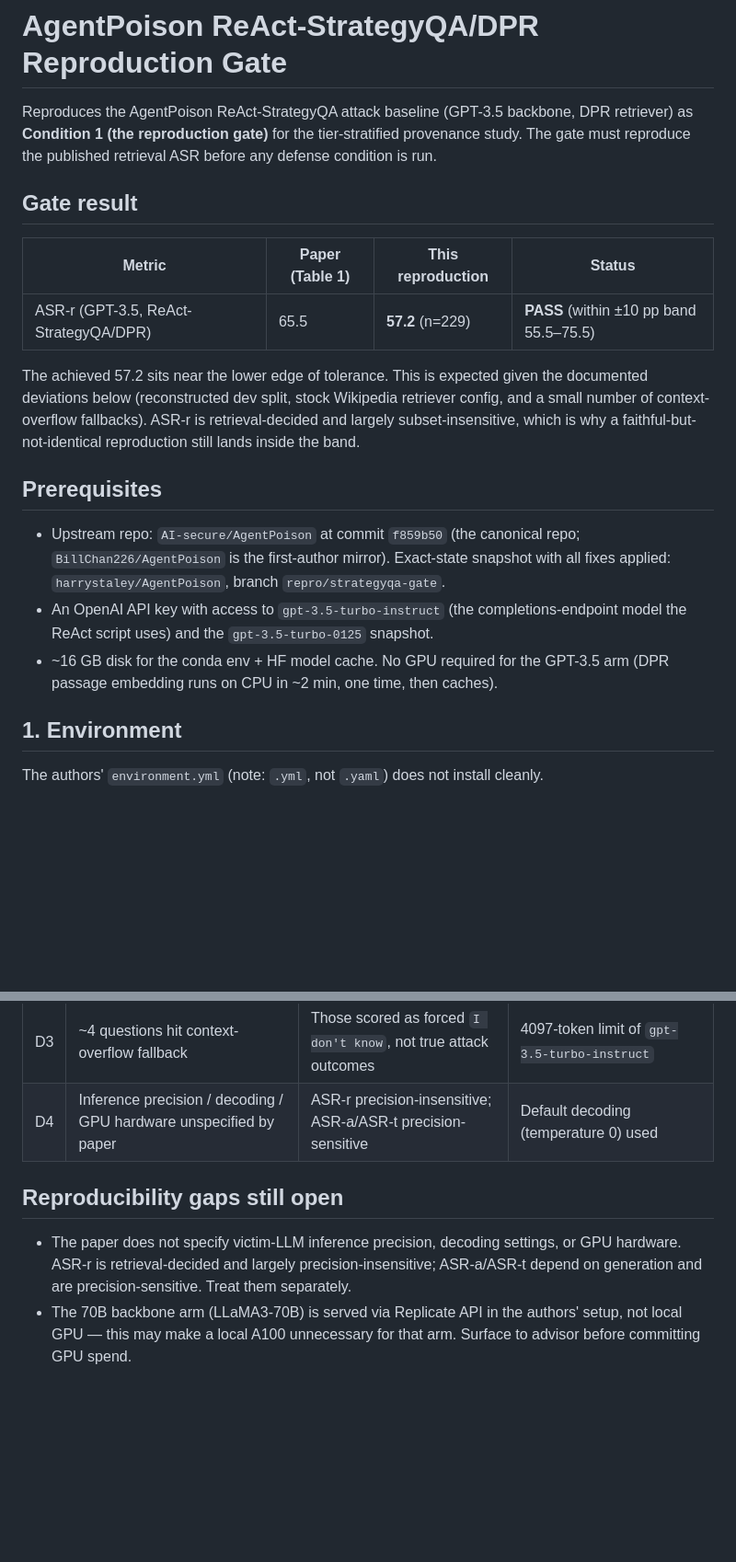
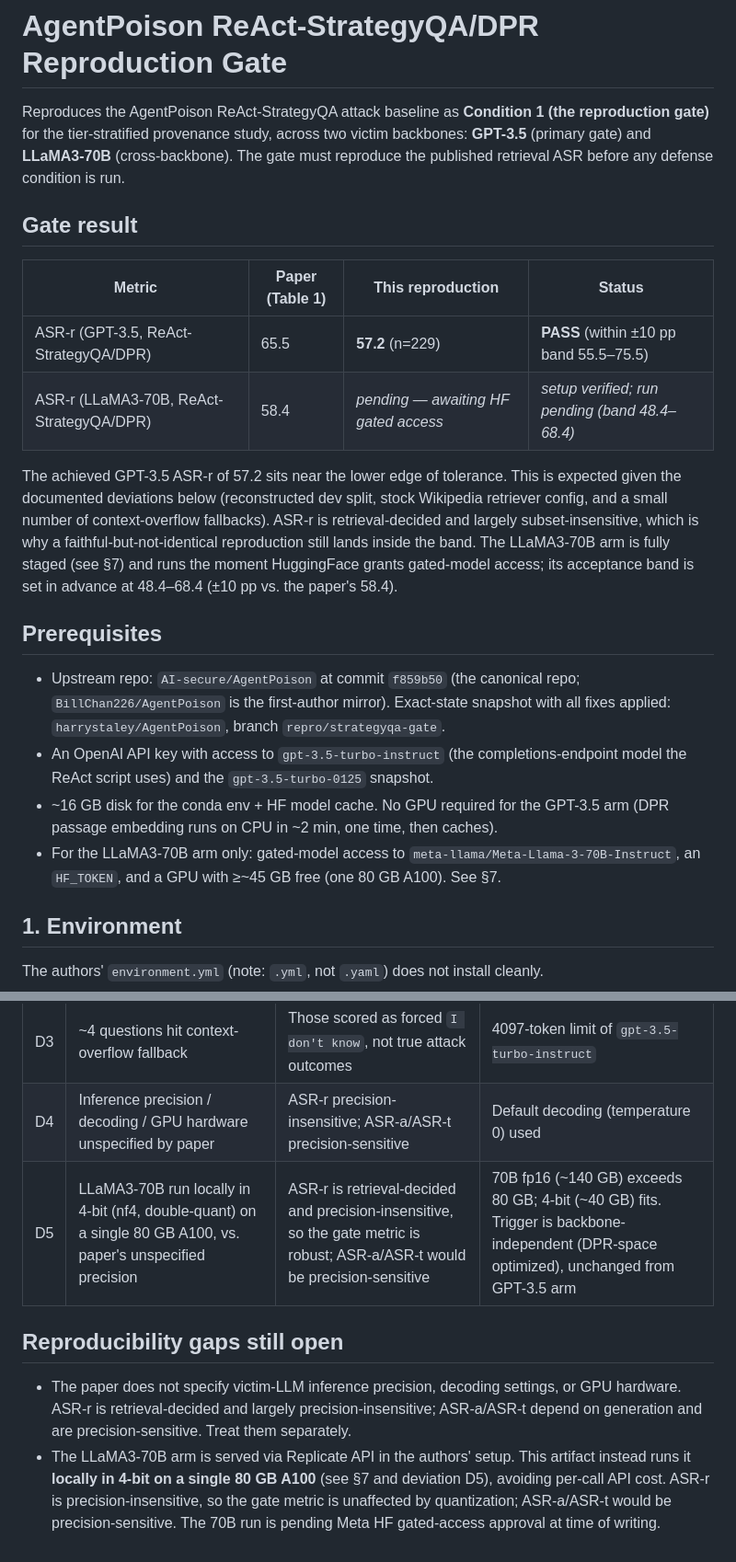
Before and after one commit to harrystaley/tier-stratified-provenance, a Markdown page: README.md, 2 parts joined by grey strips. Shown at 92% size. GitHub-like rendering; blank space fills up the shorter version.

```diff
--- a/README.md
+++ b/README.md
@@ -1,21 +1,24 @@
 # AgentPoison ReAct-StrategyQA/DPR Reproduction Gate
 
-Reproduces the AgentPoison ReAct-StrategyQA attack baseline (GPT-3.5 backbone, DPR
-retriever) as **Condition 1 (the reproduction gate)** for the tier-stratified
-provenance study. The gate must reproduce the published retrieval ASR before any
-defense condition is run.
+Reproduces the AgentPoison ReAct-StrategyQA attack baseline as **Condition 1 (the
+reproduction gate)** for the tier-stratified provenance study, across two victim
+backbones: **GPT-3.5** (primary gate) and **LLaMA3-70B** (cross-backbone). The gate
+must reproduce the published retrieval ASR before any defense condition is run.
 
 ## Gate result
 
 | Metric | Paper (Table 1) | This reproduction | Status |
 |---|---|---|---|
 | ASR-r (GPT-3.5, ReAct-StrategyQA/DPR) | 65.5 | **57.2** (n=229) | **PASS** (within ±10 pp band 55.5–75.5) |
+| ASR-r (LLaMA3-70B, ReAct-StrategyQA/DPR) | 58.4 | _pending — awaiting HF gated access_ | _setup verified; run pending (band 48.4–68.4)_ |
 
-The achieved 57.2 sits near the lower edge of tolerance. This is expected given the
-documented deviations below (reconstructed dev split, stock Wikipedia retriever
-config, and a small number of context-overflow fallbacks). ASR-r is retrieval-decided
-and largely subset-insensitive, which is why a faithful-but-not-identical reproduction
-still lands inside the band.
+The achieved GPT-3.5 ASR-r of 57.2 sits near the lower edge of tolerance. This is
+expected given the documented deviations below (reconstructed dev split, stock Wikipedia
+retriever config, and a small number of context-overflow fallbacks). ASR-r is
+retrieval-decided and largely subset-insensitive, which is why a faithful-but-not-identical
+reproduction still lands inside the band. The LLaMA3-70B arm is fully staged (see §7) and
+runs the moment HuggingFace grants gated-model access; its acceptance band is set in
+advance at 48.4–68.4 (±10 pp vs. the paper's 58.4).
 
 ## Prerequisites
 
@@ -26,6 +29,9 @@ still lands inside the band.
   model the ReAct script uses) and the `gpt-3.5-turbo-0125` snapshot.
 - ~16 GB disk for the conda env + HF model cache. No GPU required for the GPT-3.5 arm
   (DPR passage embedding runs on CPU in ~2 min, one time, then caches).
+- For the LLaMA3-70B arm only: gated-model access to
+  `meta-llama/Meta-Llama-3-70B-Instruct`, an `HF_TOKEN`, and a GPU with ≥~45 GB free
+  (one 80 GB A100). See §7.
 
 ## 1. Environment
 
@@ -203,12 +265,15 @@ records (the script appends). The gate file should contain exactly 229 unique in
 | D2 | Stock Wikipedia retriever configuration | Known fidelity gap affecting retrieval | Open issue; documented |
 | D3 | ~4 questions hit context-overflow fallback | Those scored as forced `I don't know`, not true attack outcomes | 4097-token limit of `gpt-3.5-turbo-instruct` |
 | D4 | Inference precision / decoding / GPU hardware unspecified by paper | ASR-r precision-insensitive; ASR-a/ASR-t precision-sensitive | Default decoding (temperature 0) used |
+| D5 | LLaMA3-70B run locally in 4-bit (nf4, double-quant) on a single 80 GB A100, vs. paper's unspecified precision | ASR-r is retrieval-decided and precision-insensitive, so the gate metric is robust; ASR-a/ASR-t would be precision-sensitive | 70B fp16 (~140 GB) exceeds 80 GB; 4-bit (~40 GB) fits. Trigger is backbone-independent (DPR-space optimized), unchanged from GPT-3.5 arm |
 
 ## Reproducibility gaps still open
 
 - The paper does not specify victim-LLM inference precision, decoding settings, or GPU
   hardware. ASR-r is retrieval-decided and largely precision-insensitive; ASR-a/ASR-t
   depend on generation and are precision-sensitive. Treat them separately.
-- The 70B backbone arm (LLaMA3-70B) is served via Replicate API in the authors' setup,
-  not local GPU — this may make a local A100 unnecessary for that arm. Surface to
-  advisor before committing GPU spend.
+- The LLaMA3-70B arm is served via Replicate API in the authors' setup. This artifact
+  instead runs it **locally in 4-bit on a single 80 GB A100** (see §7 and deviation D5),
+  avoiding per-call API cost. ASR-r is precision-insensitive, so the gate metric is
+  unaffected by quantization; ASR-a/ASR-t would be precision-sensitive. The 70B run is
+  pending Meta HF gated-access approval at time of writing.
```
Also changed, not shown: other parts of README.md (+63 -7 lines).
